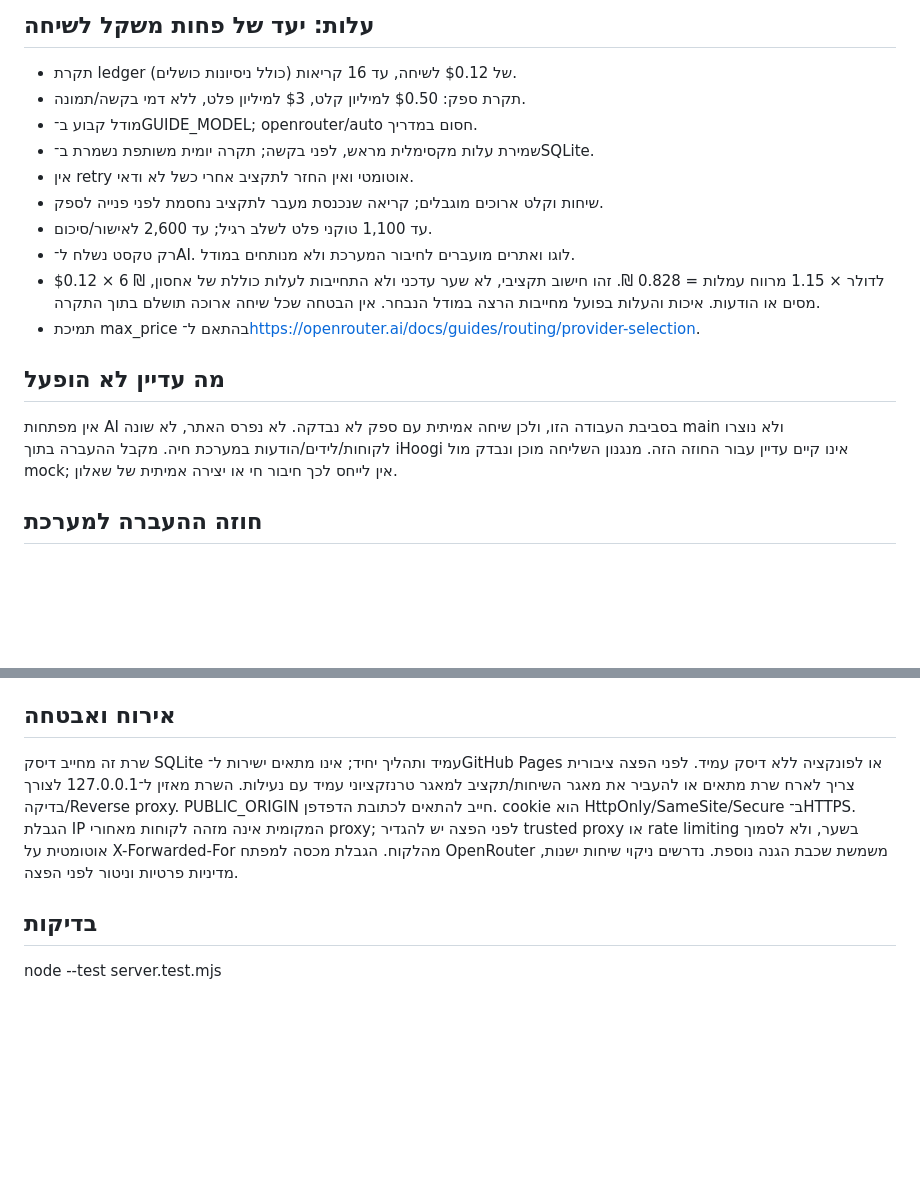
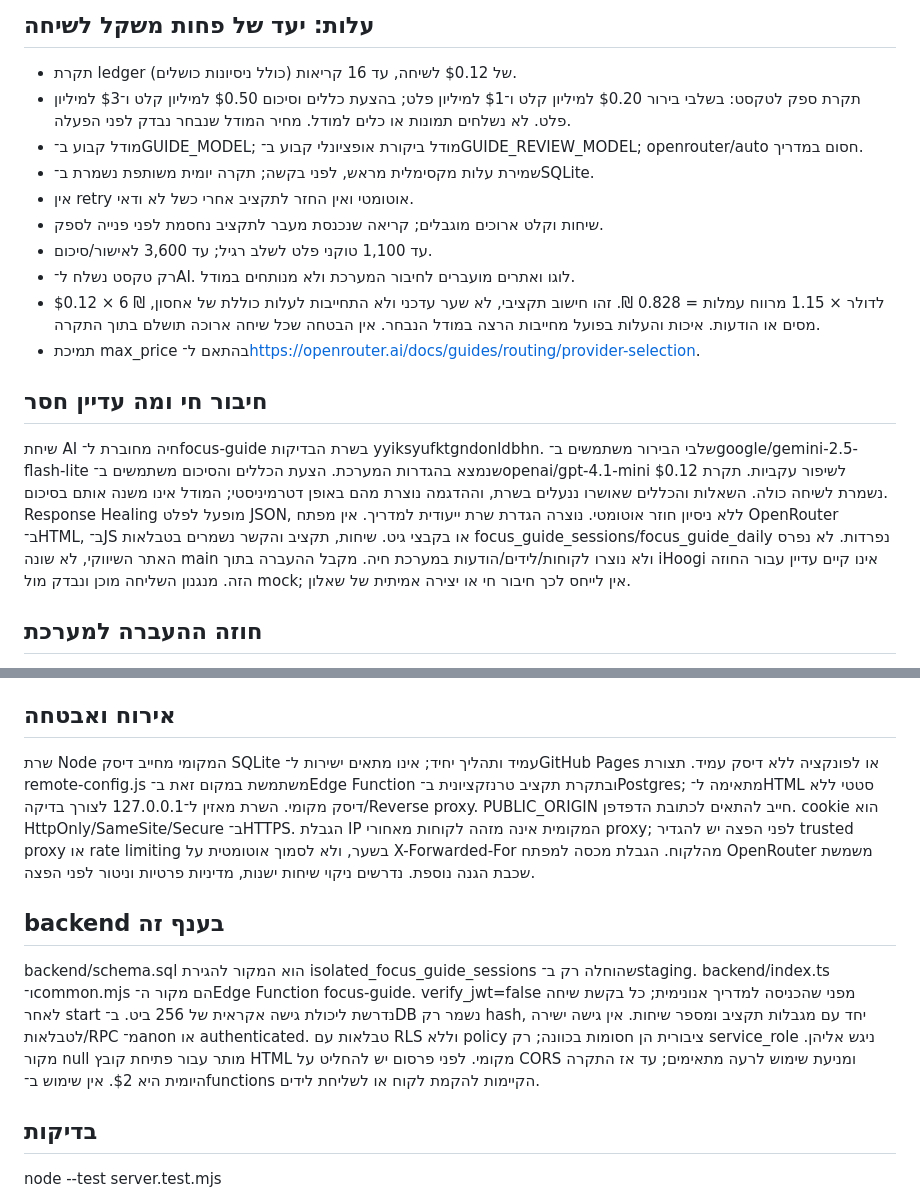
Before and after one commit to ai-4biz/ihoogi-marketing-site, a Markdown page: guide/README.md, 2 parts joined by grey strips. Drawn GitHub-style; blank space fills up the shorter version.

Commit message:
Connect live focus guide and preserve approved customer criteria

```diff
--- a/guide/README.md
+++ b/guide/README.md
@@ -38,22 +38,31 @@ npm test
 ## עלות: יעד של פחות משקל לשיחה
 
 - תקרת ledger של $0.12 לשיחה, עד 16 קריאות (כולל ניסיונות כושלים).
-- תקרת ספק: $0.50 למיליון קלט, $3 למיליון פלט, ללא דמי בקשה/תמונה.
-- מודל קבוע ב־GUIDE_MODEL; openrouter/auto חסום במדריך.
+- תקרת ספק לטקסט: בשלבי בירור $0.20 למיליון קלט ו־$1 למיליון פלט;
+  בהצעת כללים וסיכום $0.50 למיליון קלט ו־$3 למיליון פלט.
+  לא נשלחים תמונות או כלים למודל. מחיר המודל שנבחר נבדק לפני הפעלה.
+- מודל קבוע ב־GUIDE_MODEL; מודל ביקורת אופציונלי קבוע ב־GUIDE_REVIEW_MODEL; openrouter/auto חסום במדריך.
 - שמירת עלות מקסימלית מראש, לפני בקשה; תקרה יומית משותפת נשמרת ב־SQLite.
 - אין retry אוטומטי ואין החזר לתקציב אחרי כשל לא ודאי.
 - שיחות וקלט ארוכים מוגבלים; קריאה שנכנסת מעבר לתקציב נחסמת לפני פנייה לספק.
-- עד 1,100 טוקני פלט לשלב רגיל; עד 2,600 לאישור/סיכום.
+- עד 1,100 טוקני פלט לשלב רגיל; עד 3,600 לאישור/סיכום.
 - רק טקסט נשלח ל־AI. לוגו ואתרים מועברים לחיבור המערכת ולא מנותחים במודל.
 - $0.12 × 6 ₪ לדולר × 1.15 מרווח עמלות = 0.828 ₪.
   זהו חישוב תקציבי, לא שער עדכני ולא התחייבות לעלות כוללת של אחסון, מסים או הודעות.
   איכות והעלות בפועל מחייבות הרצה במודל הנבחר. אין הבטחה שכל שיחה ארוכה תושלם בתוך התקרה.
 - תמיכת max_price בהתאם ל־https://openrouter.ai/docs/guides/routing/provider-selection.
 
-## מה עדיין לא הופעל
+## חיבור חי ומה עדיין חסר
 
-אין מפתחות AI בסביבת העבודה הזו, ולכן שיחה אמיתית עם ספק לא נבדקה.
-לא נפרס האתר, לא שונה main ולא נוצרו לקוחות/לידים/הודעות במערכת חיה.
+שיחת AI חיה מחוברת ל־focus-guide בשרת הבדיקות yyiksyufktgndonldbhn.
+שלבי הבירור משתמשים ב־google/gemini-2.5-flash-lite שנמצא בהגדרות המערכת.
+הצעת הכללים והסיכום משתמשים ב־openai/gpt-4.1-mini לשיפור עקביות.
+תקרת $0.12 נשמרת לשיחה כולה. השאלות והכללים שאושרו ננעלים בשרת,
+וההדגמה נוצרת מהם באופן דטרמיניסטי; המודל אינו משנה אותם בסיכום.
+Response Healing מופעל לפלט JSON, ללא ניסיון חוזר אוטומטי.
+נוצרה הגדרת שרת ייעודית למדריך. אין מפתח OpenRouter ב־HTML, ב־JS או בקבצי גיט.
+שיחות, תקציב והקשר נשמרים בטבלאות focus_guide_sessions/focus_guide_daily נפרדות.
+לא נפרס האתר השיווקי, לא שונה main ולא נוצרו לקוחות/לידים/הודעות במערכת חיה.
 מקבל ההעברה בתוך iHoogi אינו קיים עדיין עבור החוזה הזה. מנגנון השליחה מוכן ונבדק
 מול mock; אין לייחס לכך חיבור חי או יצירה אמיתית של שאלון.
 
@@ -116,9 +125,9 @@ GUIDE_IMPORT_URL אינו שם ההגדרה: השמות בפועל הם IHOOGI_I
 
 ## אירוח ואבטחה
 
-שרת זה מחייב דיסק SQLite עמיד ותהליך יחיד; אינו מתאים ישירות ל־GitHub Pages
-או לפונקציה ללא דיסק עמיד. לפני הפצה ציבורית צריך לארח שרת מתאים או להעביר
-את מאגר השיחות/תקציב למאגר טרנזקציוני עמיד עם נעילות.
+שרת Node המקומי מחייב דיסק SQLite עמיד ותהליך יחיד; אינו מתאים ישירות ל־GitHub Pages
+או לפונקציה ללא דיסק עמיד. תצורת remote-config.js משתמשת במקום זאת ב־Edge Function
+ובתקרת תקציב טרנזקציונית ב־Postgres; מתאימה ל־HTML סטטי ללא דיסק מקומי.
 השרת מאזין ל־127.0.0.1 לצורך בדיקה/Reverse proxy.
 PUBLIC_ORIGIN חייב להתאים לכתובת הדפדפן. cookie הוא HttpOnly/SameSite/Secure ב־HTTPS.
 הגבלת IP המקומית אינה מזהה לקוחות מאחורי proxy; לפני הפצה יש להגדיר trusted proxy
@@ -126,6 +135,18 @@ PUBLIC_ORIGIN חייב להתאים לכתובת הדפדפן. cookie הוא Htt
 הגבלת מכסה למפתח OpenRouter משמשת שכבת הגנה נוספת.
 נדרשים ניקוי שיחות ישנות, מדיניות פרטיות וניטור לפני הפצה.
 
+## backend בענף זה
+
+backend/schema.sql הוא המקור להגירת isolated_focus_guide_sessions שהוחלה רק ב־staging.
+backend/index.ts ו־common.mjs הם מקור ה־Edge Function focus-guide.
+verify_jwt=false מפני שהכניסה למדריך אנונימית; כל בקשת שיחה לאחר start
+נדרשת ליכולת גישה אקראית של 256 ביט. ב־DB נשמר רק hash, יחד עם מגבלות תקציב
+ומספר שיחות. אין גישה ישירה לטבלאות/RPC מ־anon או authenticated.
+טבלאות עם RLS וללא policy ציבורית הן חסומות בכוונה; רק service_role ניגש אליהן.
+מקור null מותר עבור פתיחת קובץ HTML מקומי. לפני פרסום יש להחליט על CORS
+ומניעת שימוש לרעה מתאימים; עד אז התקרה היומית היא $2.
+אין שימוש ב־functions הקיימות להקמת לקוח או לשליחת לידים.
+
 ## בדיקות
 
 node --test server.test.mjs
```
